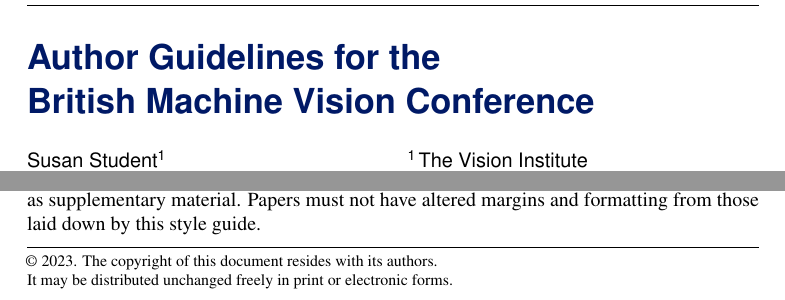
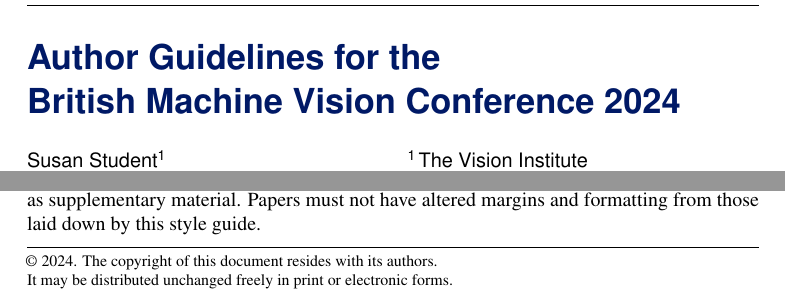
Before and after one commit to BritishMachineVisionAssociation/BMVCTemplate, a LaTeX document (bmvc_final.tex, which reads bmvc2k.cls): two parts of page 1 of 3, joined at a grey line, cut so that both start at the same text. Compiled offline with pdfLaTeX.

Commit message:
BMVC 2024

```diff
--- a/bmvc2k.cls
+++ b/bmvc2k.cls
@@ -98,12 +98,12 @@
 
 
 %% Change the year...
-\def\BMVA@year{2023}
+\def\BMVA@year{2024}
 
 %% -- CLASS FILE BOILERPLATE --
 
 \def\fileversion{0.17}
-\def\filedate{2023/07/12}
+\def\filedate{2024/01/01}
 
 \newif\ifbmv@extabs
 \bmv@extabsfalse
--- a/bmvc_final.tex
+++ b/bmvc_final.tex
@@ -3,7 +3,7 @@
 %% Enter your paper number here for the review copy
 % \bmvcreviewcopy{??}
 
-\title{Author Guidelines for the\\ British Machine Vision Conference}
+\title{Author Guidelines for the\\ British Machine Vision Conference 2024}
 
 % Enter the paper's authors in order
 % \addauthor{Name}{email/homepage}{INSTITUTION_CODE}
```
Also changed, not shown: README.md, bmvc_final.pdf, bmvc_review.pdf, 2 other files.
